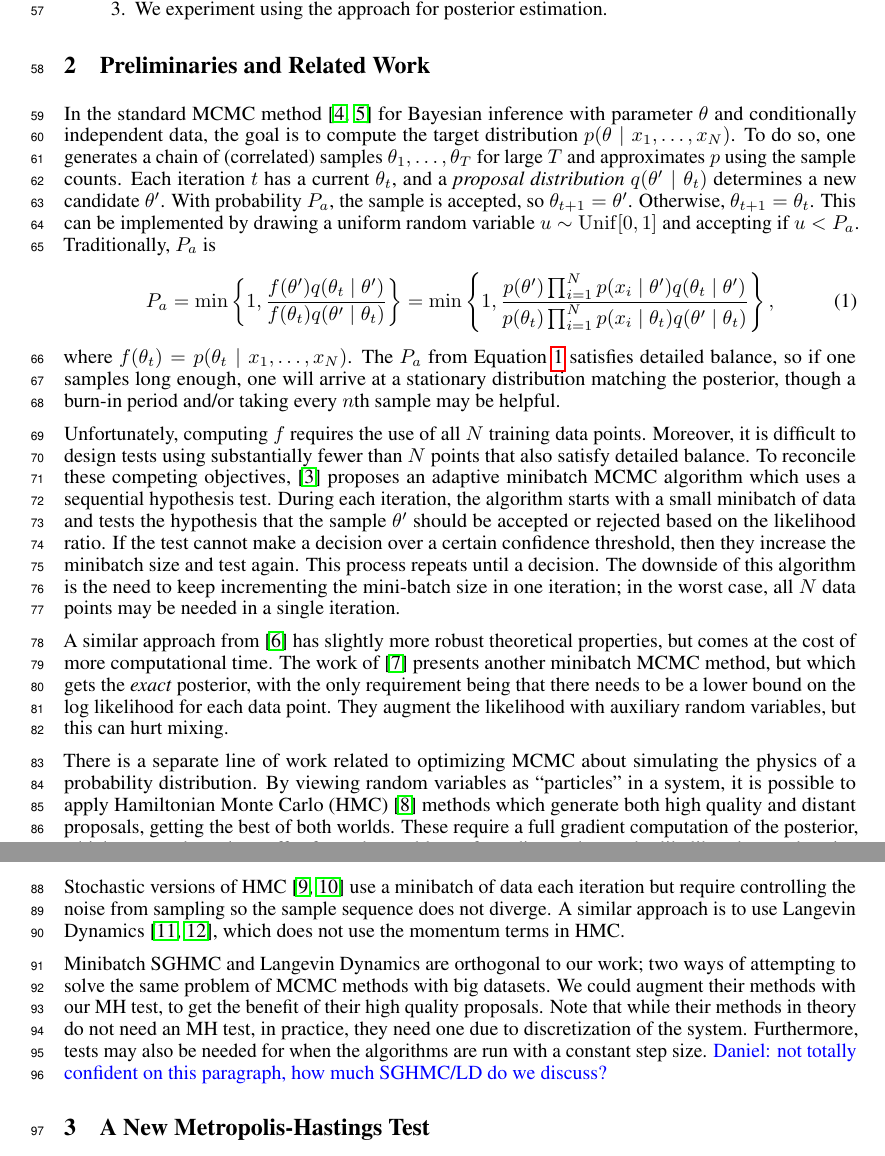
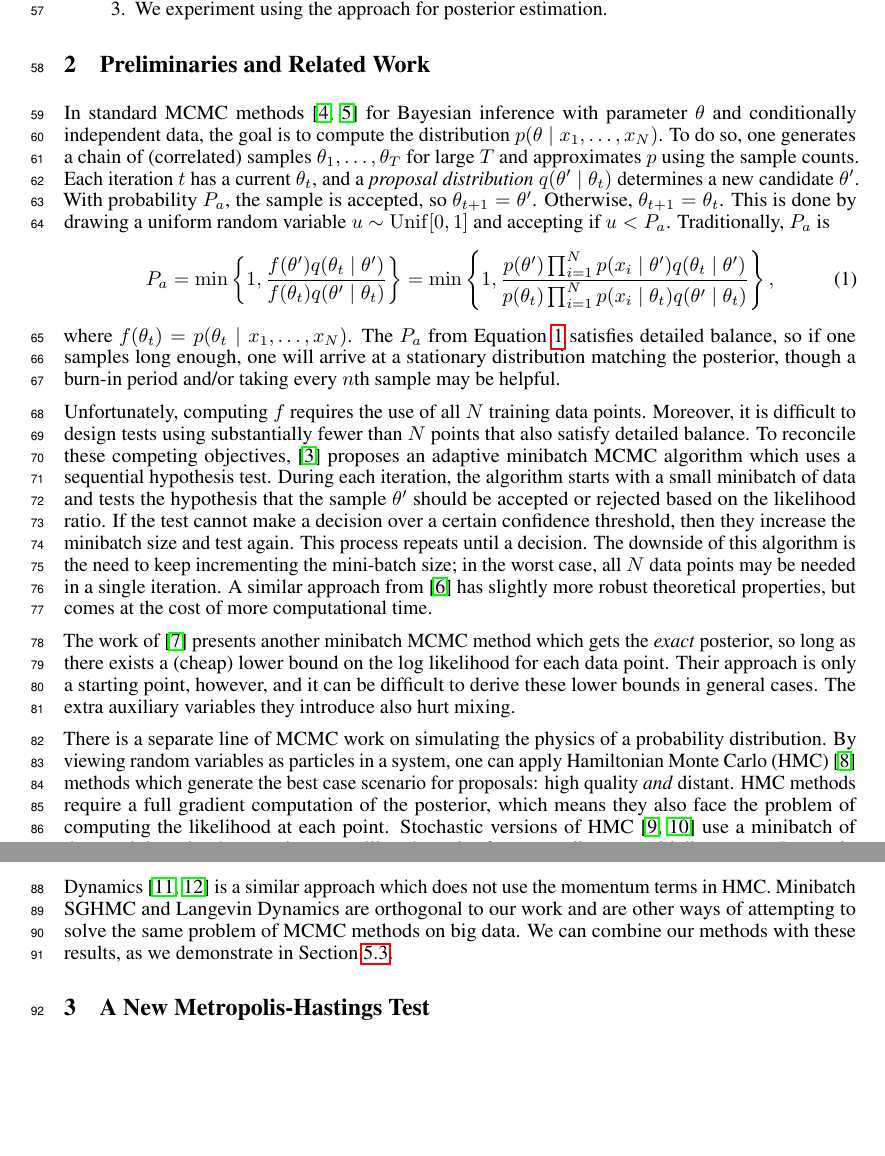
Before and after one commit to DanielTakeshi/New_MH_Test, a LaTeX paper (nips_2016.tex): two parts of pages 2 and 3 of 15, joined at a grey line, cut so that both start at the same text, the shorter picture padded with empty space. Compiled offline with pdfLaTeX.

Commit message:
Updates to Section 2

```diff
--- a/nips_2016.tex
+++ b/nips_2016.tex
@@ -183,14 +183,14 @@ To be precise, the contributions of this paper are as follows:
 
 \section{Preliminaries and Related Work}\label{sec:related_work}
 
-In the standard MCMC method~\cite{gilks1996markov,brooks2011handbook} for Bayesian inference with
-parameter $\theta$ and conditionally independent data, the goal is to compute the target
-distribution $p(\theta \mid x_1, \ldots, x_N)$.  To do so, one generates a chain of (correlated)
-samples $\theta_1, \ldots, \theta_T$ for large $T$ and approximates $p$ using the sample counts.
-Each iteration $t$ has a current $\theta_t$, and a \emph{proposal distribution} $q(\theta' \mid
+In standard MCMC methods~\cite{gilks1996markov,brooks2011handbook} for Bayesian inference with
+parameter $\theta$ and conditionally independent data, the goal is to compute the distribution
+$p(\theta \mid x_1, \ldots, x_N)$.  To do so, one generates a chain of (correlated) samples
+$\theta_1, \ldots, \theta_T$ for large $T$ and approximates $p$ using the sample counts.  Each
+iteration $t$ has a current $\theta_t$, and a \emph{proposal distribution} $q(\theta' \mid
 \theta_t)$ determines a new candidate $\theta'$. With probability $P_a$, the sample is accepted, so
-$\theta_{t+1} = \theta'$. Otherwise, $\theta_{t+1} = \theta_t$. This can be implemented by drawing
-a uniform random variable $u \sim {\rm Unif}[0,1]$ and accepting if $u < P_a$. Traditionally, $P_a$ is
+$\theta_{t+1} = \theta'$. Otherwise, $\theta_{t+1} = \theta_t$. This is done by drawing a uniform
+random variable $u \sim {\rm Unif}[0,1]$ and accepting if $u < P_a$. Traditionally, $P_a$ is
 \begin{equation}\label{eq:traditional}
 P_a = \min\left\{ 1, \frac{f(\theta')q(\theta_t \mid \theta')}{f(\theta_t)q(\theta' \mid \theta_t)}
 \right\} = \min\left\{ 1, \frac{p(\theta')\prod_{i=1}^N p(x_i \mid \theta')q(\theta_t \mid
@@ -210,32 +210,26 @@ algorithm starts with a small minibatch of data and tests the hypothesis that th
 should be accepted or rejected based on the likelihood ratio. If the test cannot make a decision
 over a certain confidence threshold, then they increase the minibatch size and test again. This
 process repeats until a decision.  The downside of this algorithm is the need to keep incrementing
-the mini-batch size in one iteration; in the worst case, all $N$ data points may be needed in a
-single iteration.
+the mini-batch size; in the worst case, all $N$ data points may be needed in a single iteration.  A
+similar approach from~\cite{icml2014c1_bardenet14} has slightly more robust theoretical properties,
+but comes at the cost of more computational time.
 
-A similar approach from~\cite{icml2014c1_bardenet14} has slightly more robust theoretical
-properties, but comes at the cost of more computational time. The work
-of~\cite{conf/uai/MaclaurinA14} presents another minibatch MCMC method, but which gets the
-\emph{exact} posterior, with the only requirement being that there needs to be a lower bound on the
-log likelihood for each data point. They augment the likelihood with auxiliary random variables, but
-this can hurt mixing.
+The work of~\cite{conf/uai/MaclaurinA14} presents another minibatch MCMC method which gets the
+\emph{exact} posterior, so long as there exists a (cheap) lower bound on the log likelihood for each
+data point. Their approach is only a starting point, however, and it can be difficult to derive
+these lower bounds in general cases. The extra auxiliary variables they introduce also hurt mixing.
 
-There is a separate line of work related to optimizing MCMC about simulating the physics of a
-probability distribution. By viewing random variables as ``particles'' in a system, it is possible
-to apply Hamiltonian Monte Carlo (HMC)~\cite{mcmc_hamiltonian_2010} methods which generate both high
-quality and distant proposals, getting the best of both worlds. These require a full gradient
-computation of the posterior, which means they also suffer from the problem of needing to know the
-likelihood at each point. Stochastic versions of HMC~\cite{sghmc_2014,stochastic_thermostats_2014}
-use a minibatch of data each iteration but require controlling the noise from sampling so the sample
-sequence does not diverge. A similar approach is to use Langevin
-Dynamics~\cite{langevin_2011,conf/icml/AhnBW12}, which does not use the momentum terms in HMC.
-
-Minibatch SGHMC and Langevin Dynamics are orthogonal to our work; two ways of attempting
-to solve the same problem of MCMC methods with big datasets. We could augment their methods with our
-MH test, to get the benefit of their high quality proposals. Note that while their methods in theory
-do not need an MH test, in practice, they need one due to discretization of the system. Furthermore,
-tests may also be needed for when the algorithms are run with a constant step size. {\color{blue}
-Daniel: not totally confident on this paragraph, how much SGHMC/LD do we discuss?}
+There is a separate line of MCMC work on simulating the physics of a probability distribution. By
+viewing random variables as particles in a system, one can apply Hamiltonian Monte Carlo
+(HMC)~\cite{mcmc_hamiltonian_2010} methods which generate the best case scenario for proposals: high
+quality \emph{and} distant.  HMC methods require a full gradient computation of the posterior, which
+means they also face the problem of computing the likelihood at each point. Stochastic versions of
+HMC~\cite{sghmc_2014,stochastic_thermostats_2014} use a minibatch of data each iteration but require
+controlling the noise from sampling to avoid divergence. Langevin
+Dynamics~\cite{langevin_2011,conf/icml/AhnBW12} is a similar approach which does not use the
+momentum terms in HMC.  Minibatch SGHMC and Langevin Dynamics are orthogonal to our work and are
+other ways of attempting to solve the same problem of MCMC methods on big data. We can combine our
+methods with these results, as we demonstrate in Section~\ref{ssec:nets}.
 
 %% Daniel: for a further discussion on the 'Firefly' paper, see this blog post:
 %% https://xianblog.wordpress.com/2014/04/02/firefly-monte-carlo/
```
